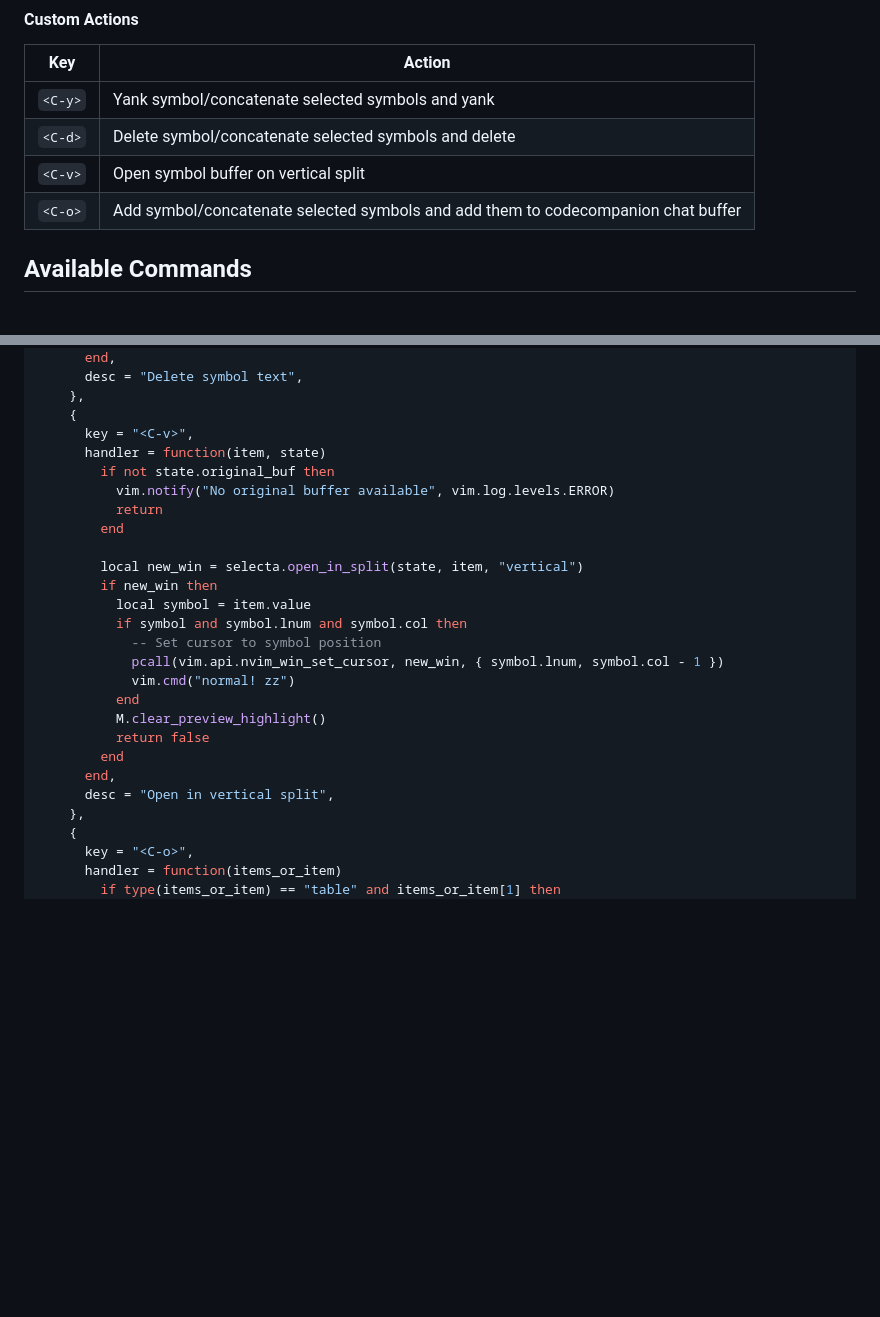
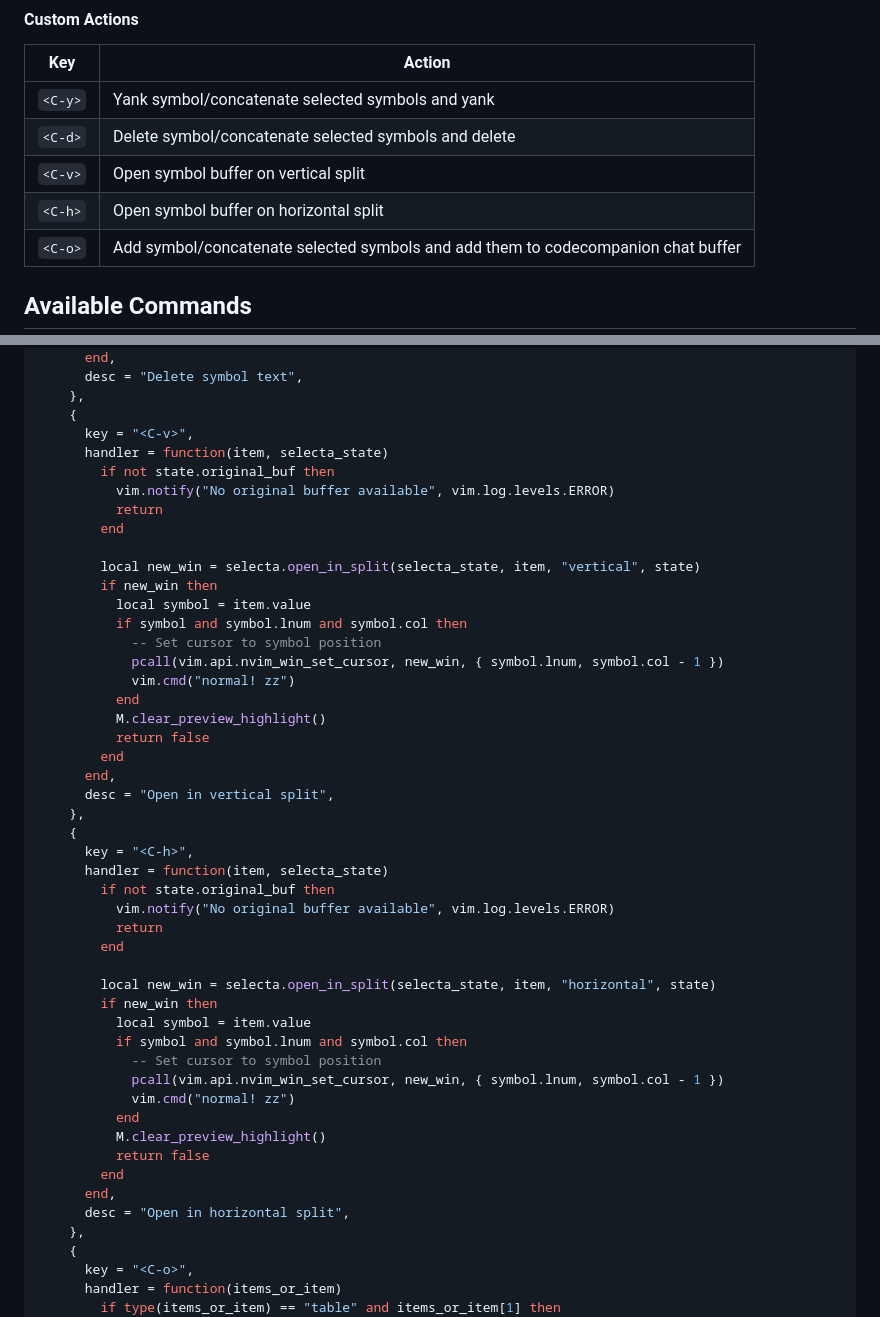
Before and after one commit to bassamsdata/namu.nvim, a Markdown page: README.md, 2 parts joined by grey strips. Rendered like a GitHub page; folded sections open; blank space fills up the shorter version.

Commit message:
chore(readme): Update C-v and C-h mappings in README

```diff
--- a/README.md
+++ b/README.md
@@ -149,6 +149,7 @@ movement = {
 | `<C-y>` | Yank symbol/concatenate selected symbols and yank |
 | `<C-d>` | Delete symbol/concatenate selected symbols and delete |
 | `<C-v>` | Open symbol buffer on vertical split |
+| `<C-h>` | Open symbol buffer on horizontal split |
 | `<C-o>` | Add symbol/concatenate selected symbols and add them to codecompanion chat buffer |
 
 </details>
@@ -352,13 +353,13 @@ M.config = {
     },
     {
       key = "<C-v>",
-      handler = function(item, state)
+      handler = function(item, selecta_state)
         if not state.original_buf then
           vim.notify("No original buffer available", vim.log.levels.ERROR)
           return
         end
 
-        local new_win = selecta.open_in_split(state, item, "vertical")
+        local new_win = selecta.open_in_split(selecta_state, item, "vertical", state)
         if new_win then
           local symbol = item.value
           if symbol and symbol.lnum and symbol.col then
@@ -371,6 +372,28 @@ M.config = {
         end
       end,
       desc = "Open in vertical split",
+    },
+    {
+      key = "<C-h>",
+      handler = function(item, selecta_state)
+        if not state.original_buf then
+          vim.notify("No original buffer available", vim.log.levels.ERROR)
+          return
+        end
+
+        local new_win = selecta.open_in_split(selecta_state, item, "horizontal", state)
+        if new_win then
+          local symbol = item.value
+          if symbol and symbol.lnum and symbol.col then
+            -- Set cursor to symbol position
+            pcall(vim.api.nvim_win_set_cursor, new_win, { symbol.lnum, symbol.col - 1 })
+            vim.cmd("normal! zz")
+          end
+          M.clear_preview_highlight()
+          return false
+        end
+      end,
+      desc = "Open in horizontal split",
     },
     {
       key = "<C-o>",
```
